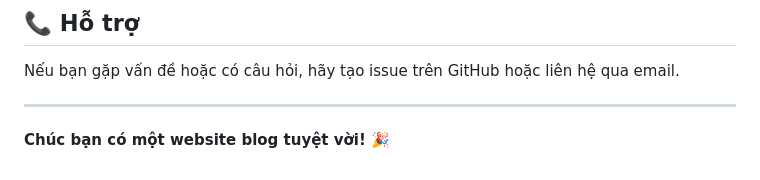
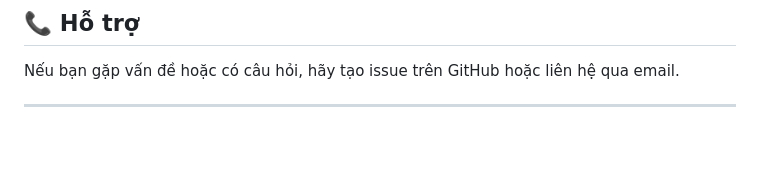
Before and after one commit to Quangnee89/Websitecuatoi, a Markdown page: README.md, the part around the change. Rendered like a GitHub page; blank space fills up the shorter version.

```diff
--- a/README.md
+++ b/README.md
@@ -234,5 +234,3 @@ Mọi đóng góp đều được hoan nghênh! Hãy tạo issue hoặc pull req
 Nếu bạn gặp vấn đề hoặc có câu hỏi, hãy tạo issue trên GitHub hoặc liên hệ qua email.
 
 ---
-
-**Chúc bạn có một website blog tuyệt vời! 🎉**
```
